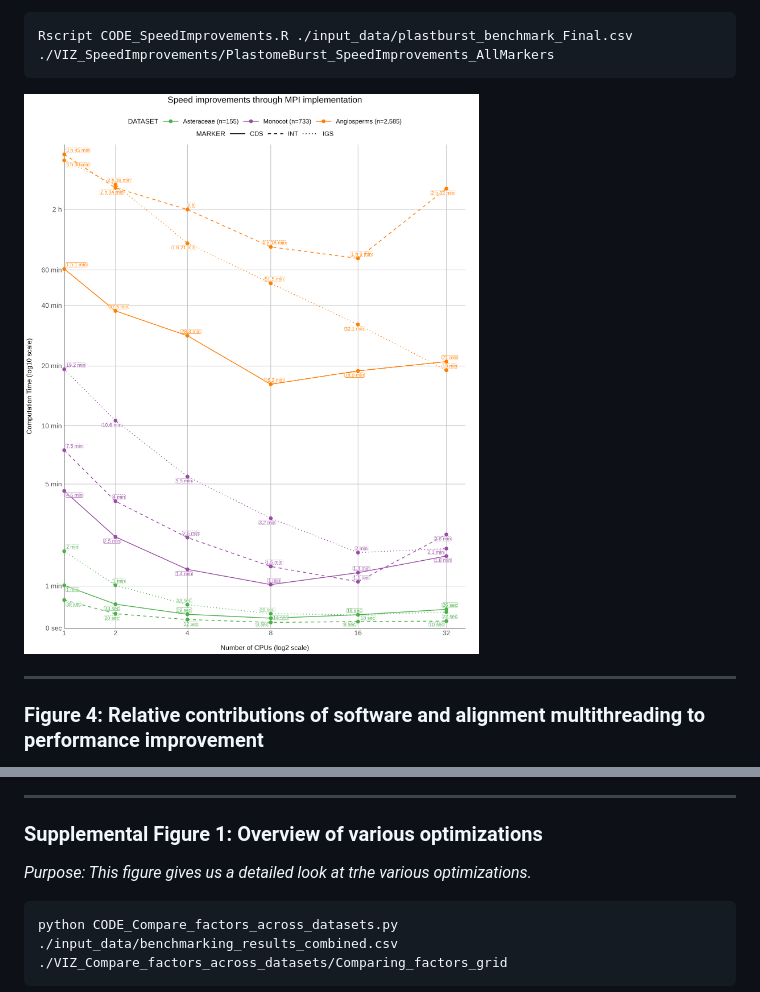
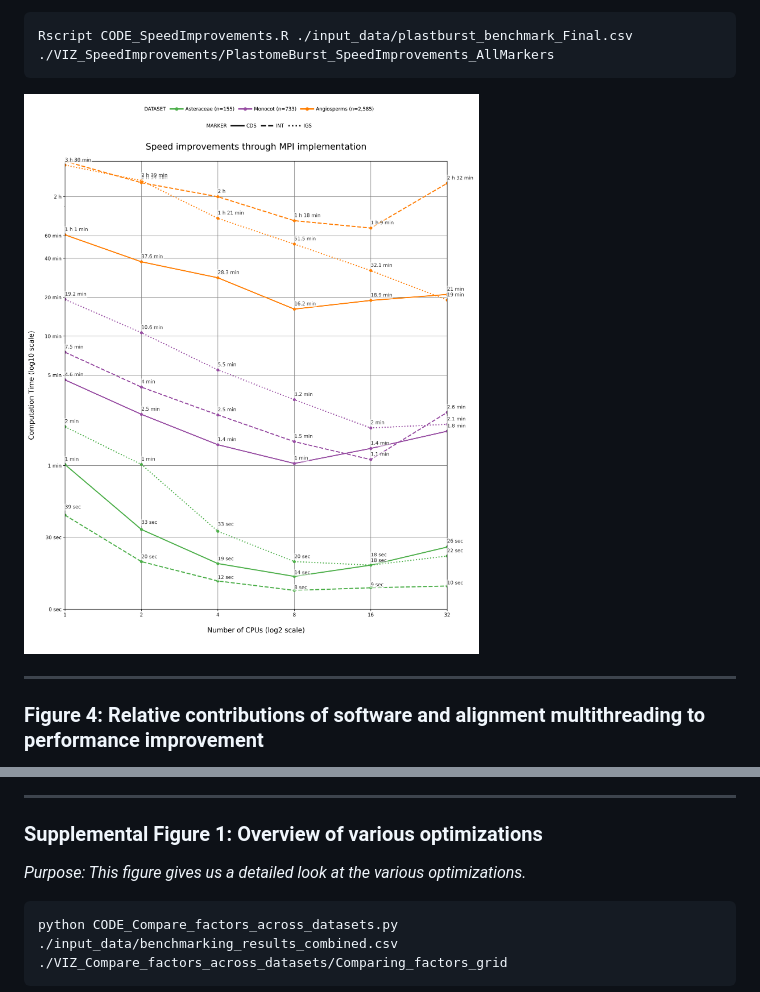
Before and after one commit to thanina-hamitouche/Paper_Plastburstalign_Figures, a Markdown page: README.md, 2 parts joined by grey strips. GitHub-like rendering; pictures changed too: VIZ_SpeedImprovements/PlastomeBurst_SpeedImprovements_AllMarkers.png.

````diff
--- a/README.md
+++ b/README.md
@@ -63,7 +63,7 @@ python CODE_Visualize_peakMem_speedup_across_datasets.py ./input_data/benchmarki
 ---
 
 ### Supplemental Figure 1: Overview of various optimizations
-_Purpose: This figure gives us a detailed look at trhe various optimizations._
+_Purpose: This figure gives us a detailed look at the various optimizations._
 
 ```bash
 python CODE_Compare_factors_across_datasets.py ./input_data/benchmarking_results_combined.csv ./VIZ_Compare_factors_across_datasets/Comparing_factors_grid
````
Also changed, not shown: 2 other files.
